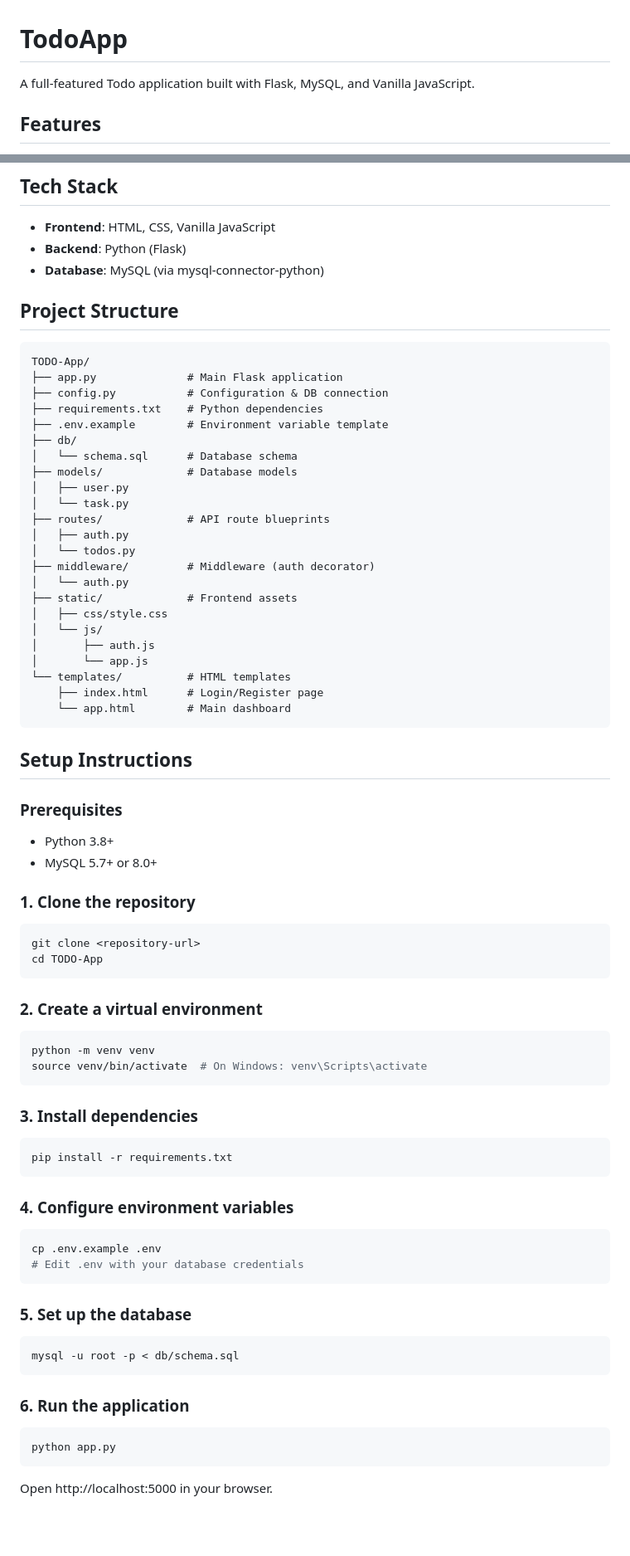
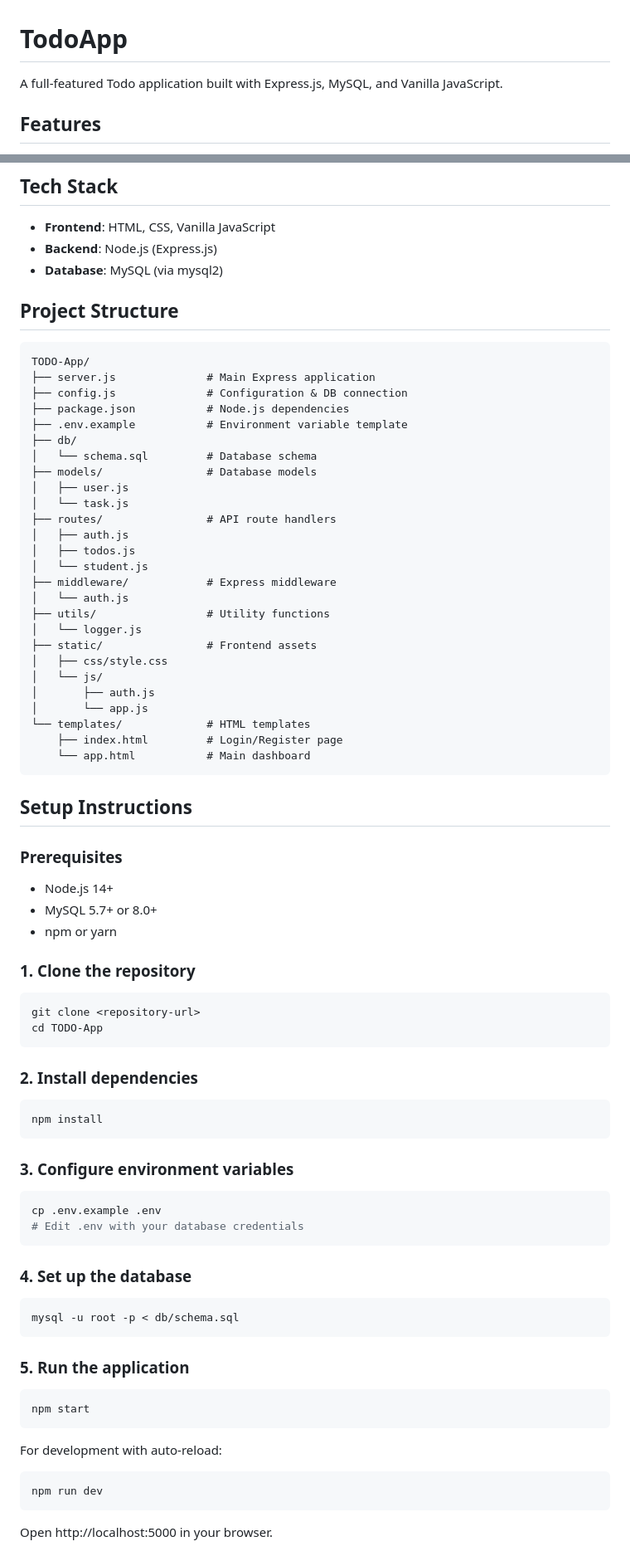
Before and after one commit to Shadid123/TODO-App, a Markdown page: README.md, 2 parts joined by grey strips. Shown at 83% size. GitHub-like rendering; blank space fills up the shorter version.

````diff
--- a/README.md
+++ b/README.md
@@ -1,6 +1,6 @@
 # TodoApp
 
-A full-featured Todo application built with Flask, MySQL, and Vanilla JavaScript.
+A full-featured Todo application built with Express.js, MySQL, and Vanilla JavaScript.
 
 ## Features
 
@@ -15,42 +15,46 @@ A full-featured Todo application built with Flask, MySQL, and Vanilla JavaScript
 ## Tech Stack
 
 - **Frontend**: HTML, CSS, Vanilla JavaScript
-- **Backend**: Python (Flask)
-- **Database**: MySQL (via mysql-connector-python)
+- **Backend**: Node.js (Express.js)
+- **Database**: MySQL (via mysql2)
 
 ## Project Structure
 
 ```
 TODO-App/
-├── app.py              # Main Flask application
-├── config.py           # Configuration & DB connection
-├── requirements.txt    # Python dependencies
-├── .env.example        # Environment variable template
+├── server.js              # Main Express application
+├── config.js              # Configuration & DB connection
+├── package.json           # Node.js dependencies
+├── .env.example           # Environment variable template
 ├── db/
-│   └── schema.sql      # Database schema
-├── models/             # Database models
-│   ├── user.py
-│   └── task.py
-├── routes/             # API route blueprints
-│   ├── auth.py
-│   └── todos.py
-├── middleware/         # Middleware (auth decorator)
-│   └── auth.py
-├── static/             # Frontend assets
+│   └── schema.sql         # Database schema
+├── models/                # Database models
+│   ├── user.js
+│   └── task.js
+├── routes/                # API route handlers
+│   ├── auth.js
+│   ├── todos.js
+│   └── student.js
+├── middleware/            # Express middleware
+│   └── auth.js
+├── utils/                 # Utility functions
+│   └── logger.js
+├── static/                # Frontend assets
 │   ├── css/style.css
 │   └── js/
 │       ├── auth.js
 │       └── app.js
-└── templates/          # HTML templates
-    ├── index.html      # Login/Register page
-    └── app.html        # Main dashboard
+└── templates/             # HTML templates
+    ├── index.html         # Login/Register page
+    └── app.html           # Main dashboard
 ```
 
 ## Setup Instructions
 
 ### Prerequisites
-- Python 3.8+
+- Node.js 14+
 - MySQL 5.7+ or 8.0+
+- npm or yarn
 
 ### 1. Clone the repository
 ```bash
@@ -58,31 +62,30 @@ git clone <repository-url>
 cd TODO-App
 ```
 
-### 2. Create a virtual environment
+### 2. Install dependencies
 ```bash
-python -m venv venv
-source venv/bin/activate  # On Windows: venv\Scripts\activate
+npm install
 ```
 
-### 3. Install dependencies
-```bash
-pip install -r requirements.txt
-```
-
-### 4. Configure environment variables
+### 3. Configure environment variables
 ```bash
 cp .env.example .env
 # Edit .env with your database credentials
 ```
 
-### 5. Set up the database
+### 4. Set up the database
 ```bash
 mysql -u root -p < db/schema.sql
 ```
 
-### 6. Run the application
+### 5. Run the application
 ```bash
-python app.py
+npm start
+```
+
+For development with auto-reload:
+```bash
+npm run dev
 ```
 
 Open http://localhost:5000 in your browser.
````
Also changed, not shown: other parts of README.md (+214 -11 lines).
